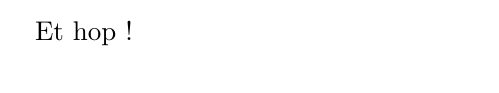
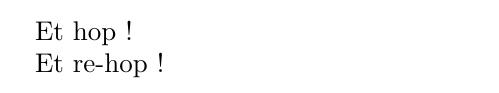
Before and after one commit to DavidCouronne/latex-source, a LaTeX document (latex1.tex): part of the page, cut so that both start at the same text. Compiled offline with pdfLaTeX.

Commit message:
Update latex1.tex

```diff
--- a/latex1.tex
+++ b/latex1.tex
@@ -1,4 +1,6 @@
 \documentclass{article}
 \begin{document}
 Et hop !
+
+Et re-hop !
 \end{document}
```
